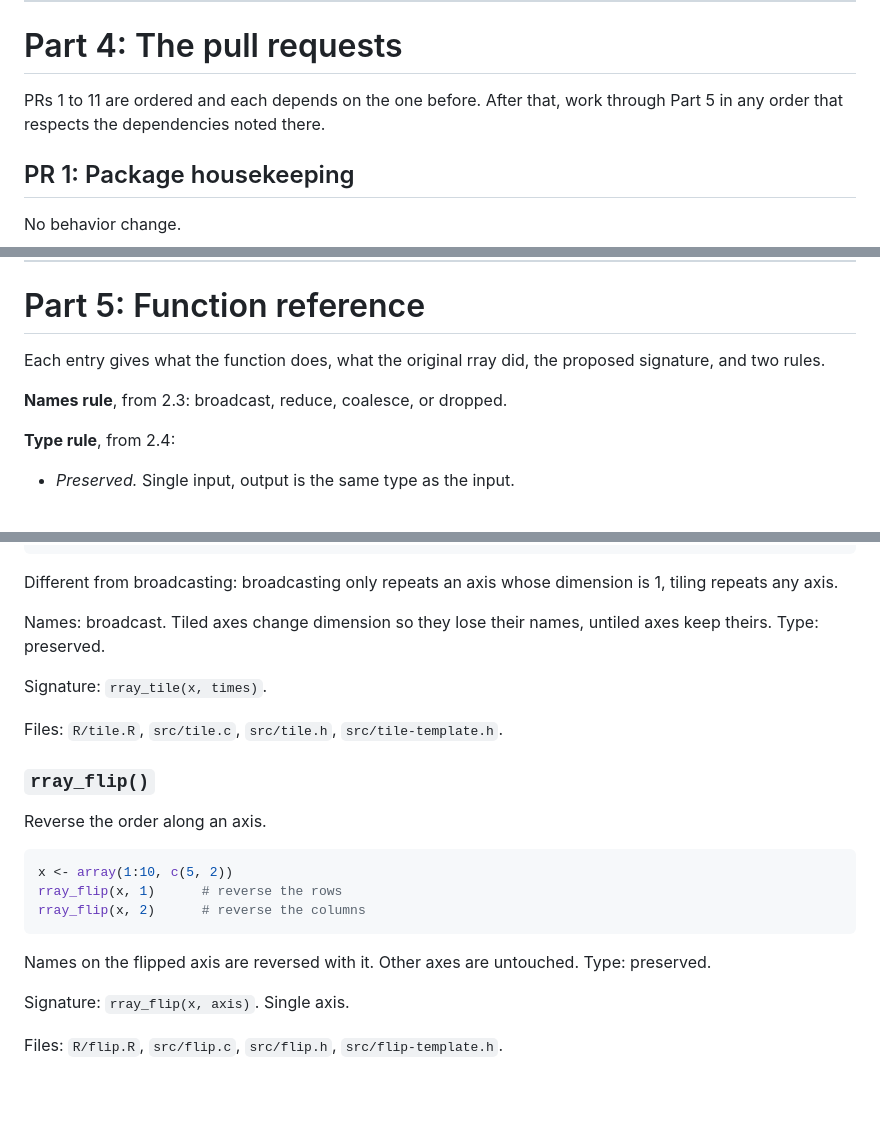
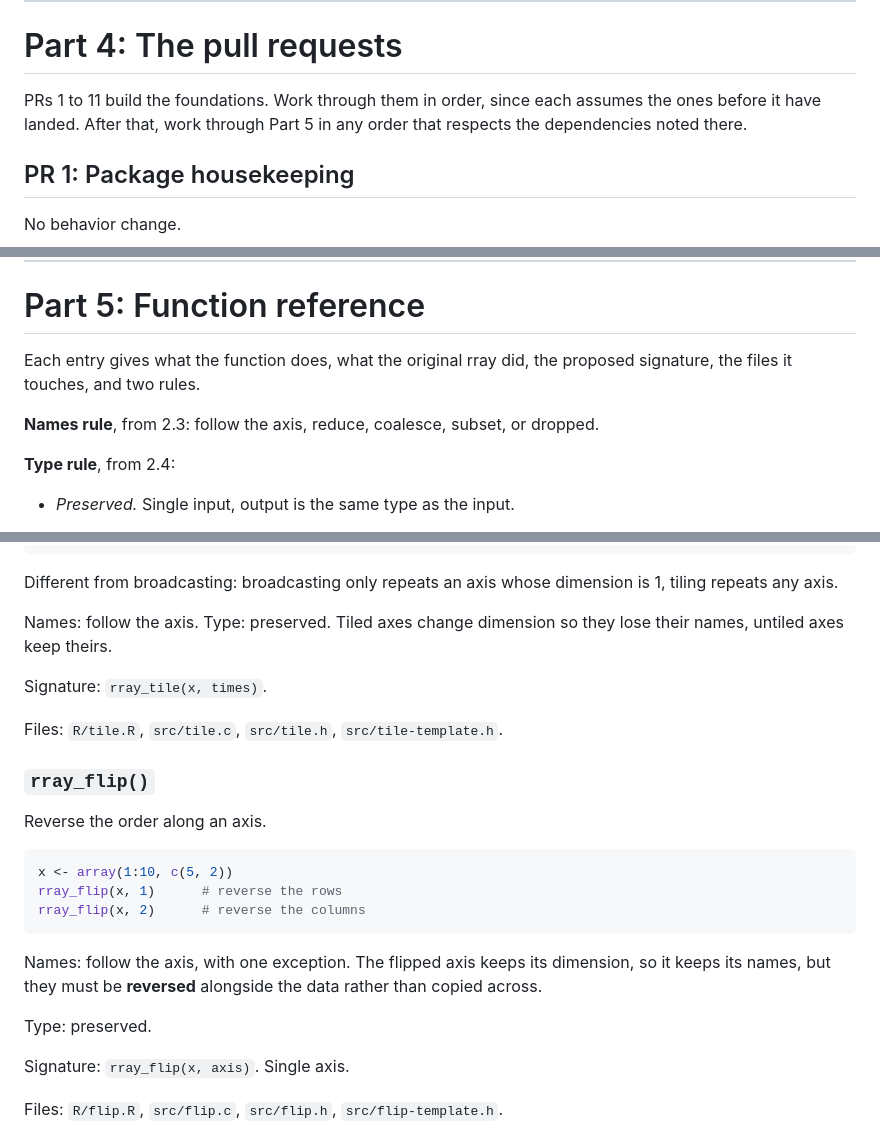
Before and after one commit to r-lib/rray, a Markdown page: plans/implementation.md, 3 parts joined by grey strips. GitHub-like rendering; blank space fills up the shorter version.

````diff
--- a/plans/implementation.md
+++ b/plans/implementation.md
@@ -367,8 +376,9 @@ Mechanics:
 
 # Part 4: The pull requests
 
-PRs 1 to 11 are ordered and each depends on the one before. After that, work
-through Part 5 in any order that respects the dependencies noted there.
+PRs 1 to 11 build the foundations. Work through them in order, since each
+assumes the ones before it have landed. After that, work through Part 5 in any
+order that respects the dependencies noted there.
 
 ## PR 1: Package housekeeping
 
@@ -539,9 +549,10 @@ Files: `src/type.c`, `R/arithmetic.R`, `src/arithmetic.c`.
 # Part 5: Function reference
 
 Each entry gives what the function does, what the original rray did, the
-proposed signature, and two rules.
+proposed signature, the files it touches, and two rules.
 
-**Names rule**, from 2.3: broadcast, reduce, coalesce, or dropped.
+**Names rule**, from 2.3: follow the axis, reduce, coalesce, subset, or
+dropped.
 
 **Type rule**, from 2.4:
 
@@ -681,8 +690,8 @@ rray_tile(x, c(1, 2, 2))    # tile into a third dimension
 Different from broadcasting: broadcasting only repeats an axis whose dimension
 is 1, tiling repeats any axis.
 
-Names: broadcast. Tiled axes change dimension so they lose their names,
-untiled axes keep theirs. Type: preserved.
+Names: follow the axis. Type: preserved. Tiled axes change dimension so they
+lose their names, untiled axes keep theirs.
 
 Signature: `rray_tile(x, times)`.
 
@@ -698,8 +707,11 @@ rray_flip(x, 1)      # reverse the rows
 rray_flip(x, 2)      # reverse the columns
 ```
 
-Names on the flipped axis are reversed with it. Other axes are untouched. Type:
-preserved.
+Names: follow the axis, with one exception. The flipped axis keeps its dimension,
+so it keeps its names, but they must be **reversed** alongside the data rather
+than copied across.
+
+Type: preserved.
 
 Signature: `rray_flip(x, axis)`. Single axis.
 
````
Also changed, not shown: other parts of plans/implementation.md (+39 -31 lines).
